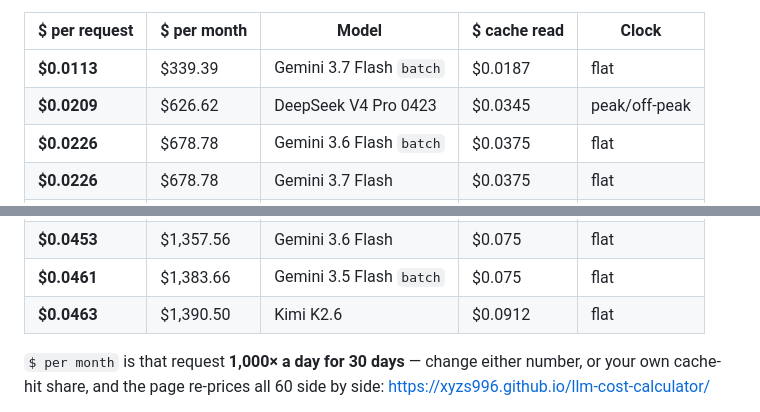
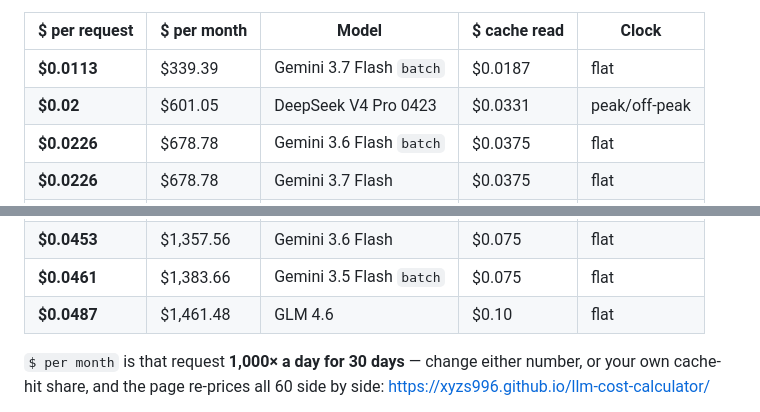
Before and after one commit to xyzs996/llm-cost-calculator, a Markdown page: README.md, 2 parts joined by grey strips. Drawn GitHub-style.

Commit message:
Refresh the price table in the README

```diff
--- a/README.md
+++ b/README.md
@@ -18,7 +18,7 @@ One coding-agent request — **382,560 cached input + 16,280 fresh input + 1,160
 | $ per request | $ per month | Model | $ cache read | Clock |
 | --- | --- | --- | --- | --- |
 | **$0.0113** | $339.39 | Gemini 3.7 Flash `batch` | $0.0187 | flat |
-| **$0.0209** | $626.62 | DeepSeek V4 Pro 0423 | $0.0345 | peak/off-peak |
+| **$0.02** | $601.05 | DeepSeek V4 Pro 0423 | $0.0331 | peak/off-peak |
 | **$0.0226** | $678.78 | Gemini 3.6 Flash `batch` | $0.0375 | flat |
 | **$0.0226** | $678.78 | Gemini 3.7 Flash | $0.0375 | flat |
 | **$0.0292** | $876.89 | MiniMax M3 | $0.06 | flat |
@@ -28,7 +28,7 @@ One coding-agent request — **382,560 cached input + 16,280 fresh input + 1,160
 | **$0.0391** | $1,174.40 | GLM 4.7 | $0.08 | flat |
 | **$0.0453** | $1,357.56 | Gemini 3.6 Flash | $0.075 | flat |
 | **$0.0461** | $1,383.66 | Gemini 3.5 Flash `batch` | $0.075 | flat |
-| **$0.0463** | $1,390.50 | Kimi K2.6 | $0.0912 | flat |
+| **$0.0487** | $1,461.48 | GLM 4.6 | $0.10 | flat |
 
 `$ per month` is that request **1,000× a day for 30 days** — change either number, or your own cache-hit share, and the page re-prices all 60 side by side: <https://xyzs996.github.io/llm-cost-calculator/>
 
```
Also changed, not shown: other parts of README.md (+1 -1 lines).
